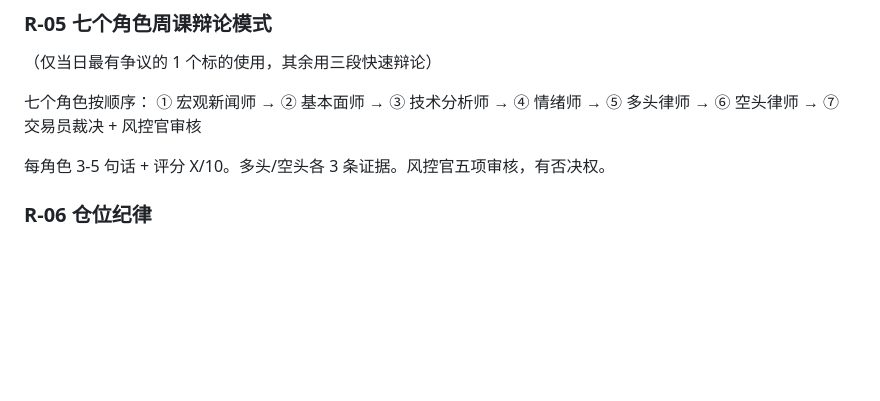
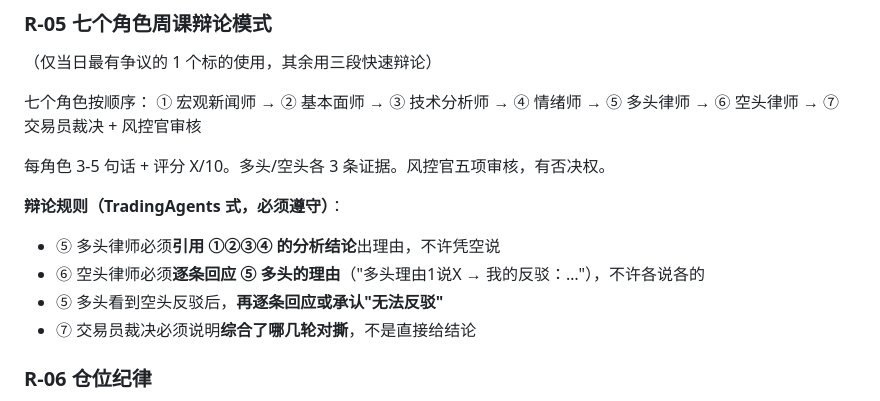
Before and after one commit to JIASHI65/trading-audit, a Markdown page: 提示词_旗舰版_v5.3.md, the part around the change. GitHub-like rendering; blank space fills up the shorter version.

Commit message:
docs: prompts — TradingAgents-style debate (bull/bear must cite analysts & rebut each other)
- v6.1 三段辩论: 多头引用MFTR结论 → 空头逐条反驳 → 多头回应/承认
- v5.3 R-05 七角色: 多头引用四师结论 + 空头逐条回应 + 多头再回应 + 裁决说明对撕过程

```diff
--- a/提示词_旗舰版_v5.3.md
+++ b/提示词_旗舰版_v5.3.md
@@ -109,6 +109,12 @@ REITs / 可转债 / 期权波动率曲面 / IPO 热度
 
 每角色 3-5 句话 + 评分 X/10。多头/空头各 3 条证据。风控官五项审核，有否决权。
 
+**辩论规则（TradingAgents 式，必须遵守）**：
+- ⑤ 多头律师必须**引用 ①②③④ 的分析结论**出理由，不许凭空说
+- ⑥ 空头律师必须**逐条回应 ⑤ 多头的理由**（"多头理由1说X → 我的反驳：…"），不许各说各的
+- ⑤ 多头看到空头反驳后，**再逐条回应或承认"无法反驳"**
+- ⑦ 交易员裁决必须说明**综合了哪几轮对撕**，不是直接给结论
+
 ### R-06 仓位纪律
 - 模拟盘 10,000 元
 - 单笔 ≤ 20%（名义上限）
```
Also changed, not shown: 提示词_实战版_v6.1.md (+5 -3 lines).
